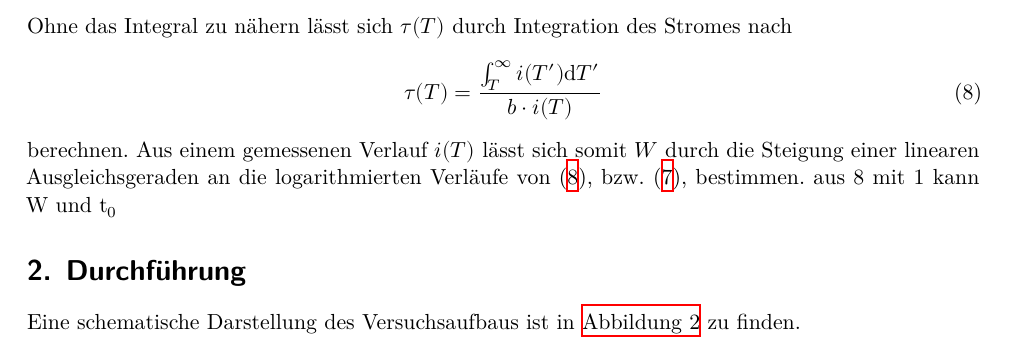
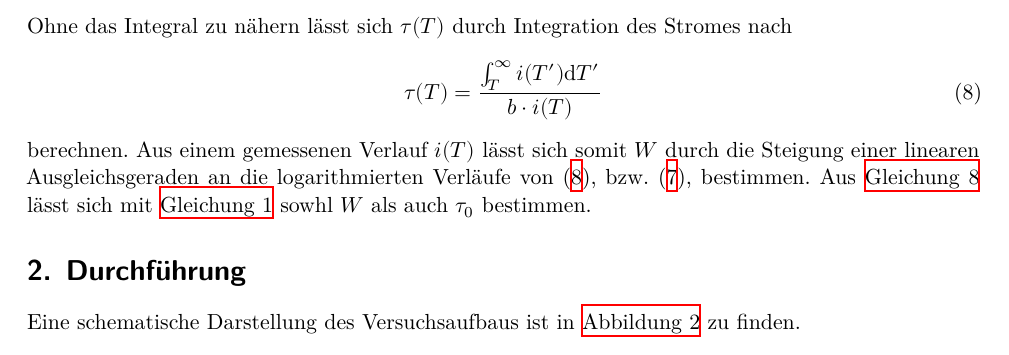
Before and after one commit to kasperyvonne/MasterFP, a LaTeX document (V48 Dipolrelaxation/main.tex, which reads V48 Dipolrelaxation/content/theorie.tex): part of page 4 of 14, cut so that both start at the same text. Compiled offline with XeLaTeX.

Commit message:
theore ueberarbeitet

```diff
--- a/V48 Dipolrelaxation/content/theorie.tex
+++ b/V48 Dipolrelaxation/content/theorie.tex
@@ -78,4 +78,4 @@
 \end{equation}
 berechnen.
 Aus einem gemessenen Verlauf $i(T)$ lässt sich somit $W$ durch die Steigung einer linearen Ausgleichsgeraden an die logarithmierten Verläufe von \eqref{eq:tau2}, bzw. \eqref{eq:StromdichteNäherung2}, bestimmen.
-aus 8 mit 1 kann  W und t_0
+Aus \autoref{eq:tau2} lässt sich mit \autoref{eq:Relaxationszeit} sowhl $W$ als auch $\tau_0$ bestimmen.%aus 8 mit 1 kann  W und t_0
```
